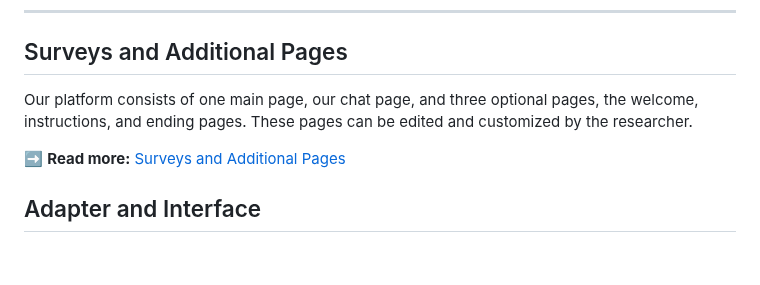
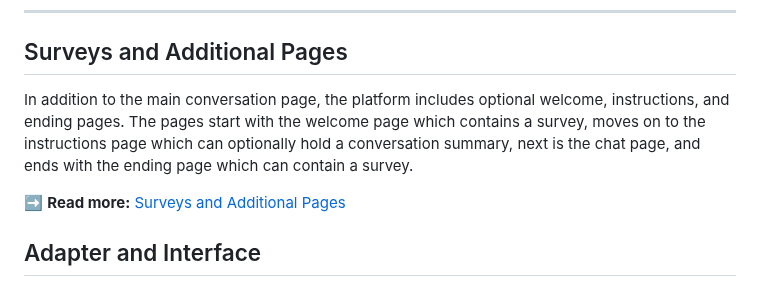
Before and after one commit to HMC-AWeSoMe-Lab/AWeSoMe-Platform, a Markdown page: README/readmetest.md, the part around the change. Rendered like a GitHub page; blank space fills up the shorter version.

```diff
--- a/README/readmetest.md
+++ b/README/readmetest.md
@@ -46,7 +46,7 @@ Note that when writing HTML, things in quotes like "popup" or "popup-close-butto
 <a id="platform-structure"></a>
 ## Surveys and Additional Pages
 
-Our platform consists of one main page, our chat page, and three optional pages, the welcome, instructions, and ending pages. These pages can be edited and customized by the researcher.
+In addition to the main conversation page, the platform includes optional welcome, instructions, and ending pages. The pages start with the welcome page which contains a survey, moves on to the instructions page which can optionally hold a conversation summary, next is the chat page, and ends with the ending page which can contain a survey.
 
 ➡️ **Read more:** [Surveys and Additional Pages](surveys-and-additional-pages.md)
 
```
